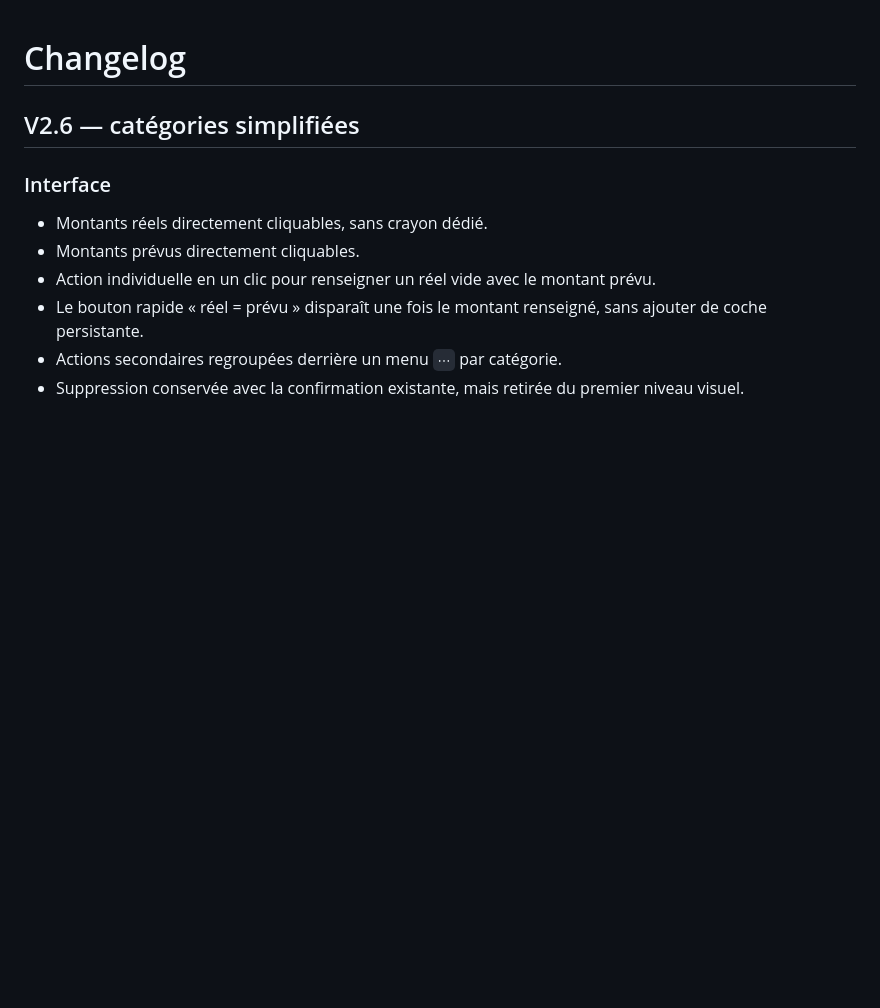
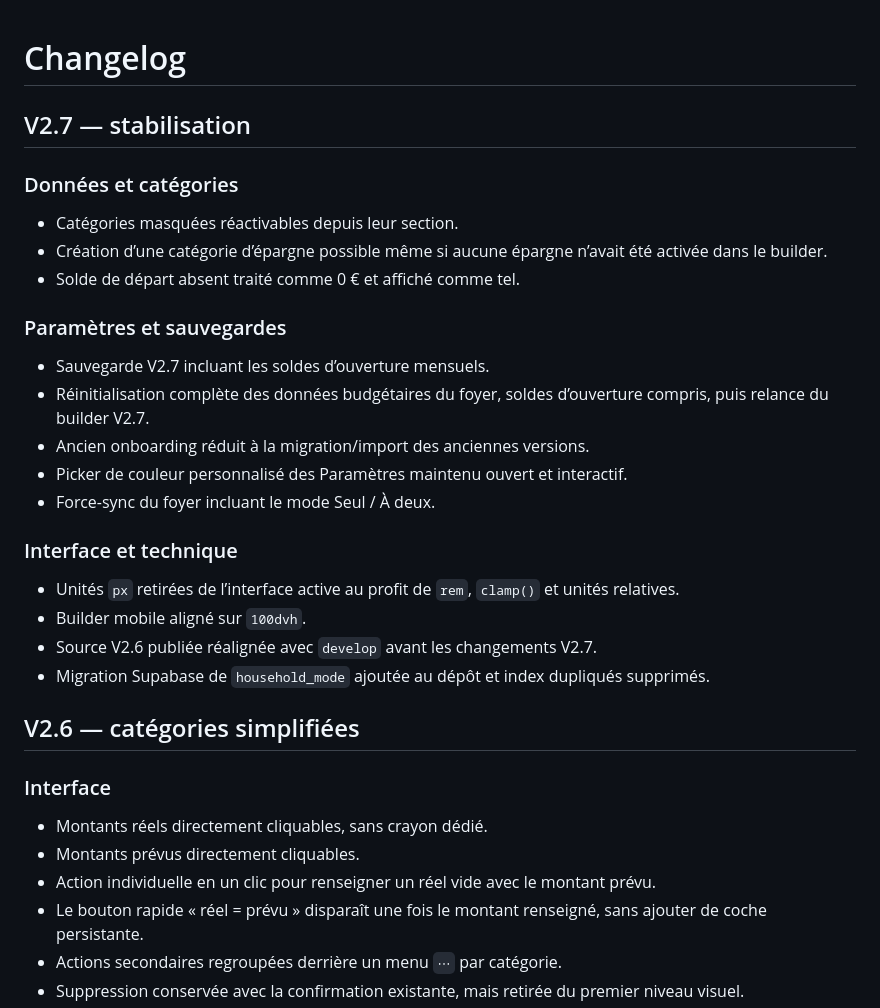
Before and after one commit to nishiosxn/budget-app, a Markdown page: CHANGELOG.md, the part around the change. Drawn GitHub-style; blank space fills up the shorter version.

```diff
--- a/CHANGELOG.md
+++ b/CHANGELOG.md
@@ -1,4 +1,24 @@
 # Changelog
+
+## V2.7 — stabilisation
+
+### Données et catégories
+- Catégories masquées réactivables depuis leur section.
+- Création d’une catégorie d’épargne possible même si aucune épargne n’avait été activée dans le builder.
+- Solde de départ absent traité comme 0 € et affiché comme tel.
+
+### Paramètres et sauvegardes
+- Sauvegarde V2.7 incluant les soldes d’ouverture mensuels.
+- Réinitialisation complète des données budgétaires du foyer, soldes d’ouverture compris, puis relance du builder V2.7.
+- Ancien onboarding réduit à la migration/import des anciennes versions.
+- Picker de couleur personnalisé des Paramètres maintenu ouvert et interactif.
+- Force-sync du foyer incluant le mode Seul / À deux.
+
+### Interface et technique
+- Unités `px` retirées de l’interface active au profit de `rem`, `clamp()` et unités relatives.
+- Builder mobile aligné sur `100dvh`.
+- Source V2.6 publiée réalignée avec `develop` avant les changements V2.7.
+- Migration Supabase de `household_mode` ajoutée au dépôt et index dupliqués supprimés.
 
 ## V2.6 — catégories simplifiées
 
```
Also changed, not shown: README.md (+3 -2 lines), workstate.md (+5 -5 lines).
